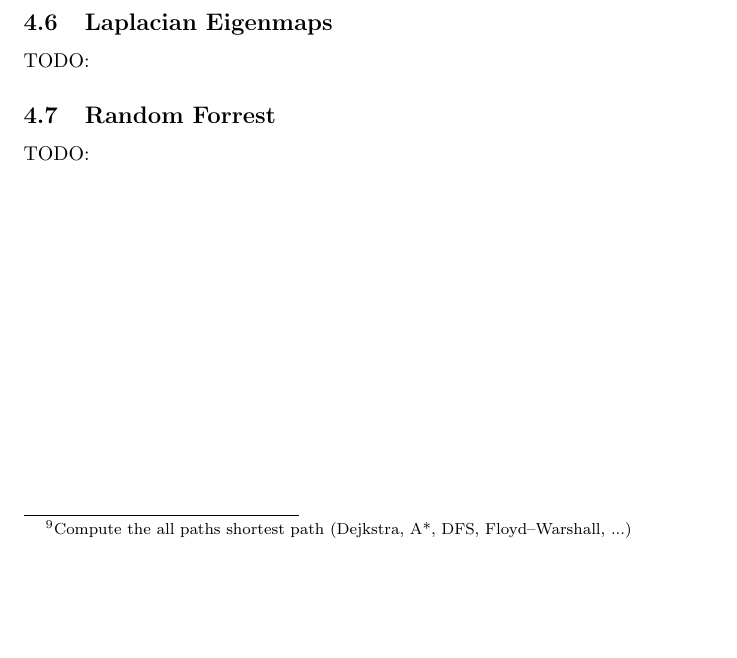
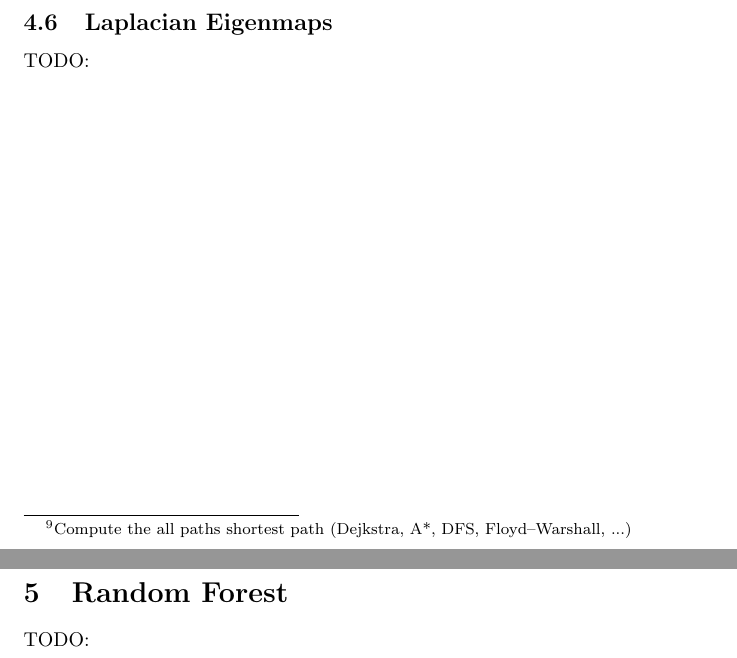
Before and after one commit to nilshae/Summary-Pattern-Analysis-SS-2017, a LaTeX document (main.tex, which reads src/manifold_learning.tex, src/random_forest.tex): part of page 16 of 19 before the commit and two parts of pages 16 and 17 of 19 after it, the two joined at a grey line, cut so that both start at the same text, the shorter picture padded with empty space. Compiled offline with pdfLaTeX.

Commit message:
added empty files

```diff
--- a/src/manifold_learning.tex
+++ b/src/manifold_learning.tex
@@ -76,6 +76,3 @@ TODO:
 
 \subsection{Laplacian Eigenmaps}
 TODO:
-
-\subsection{Random Forrest}
-TODO:
--- /dev/null
+++ b/src/random_forest.tex
@@ -0,0 +1,4 @@
+% !TeX root = ../main.tex
+
+\section{Random Forest}
+TODO:
```
Also changed, not shown: src/hidden_markov_model.tex (added, +4 -0 lines), src/markov_random_fields.tex (added, +4 -0 lines), main.pdf.
